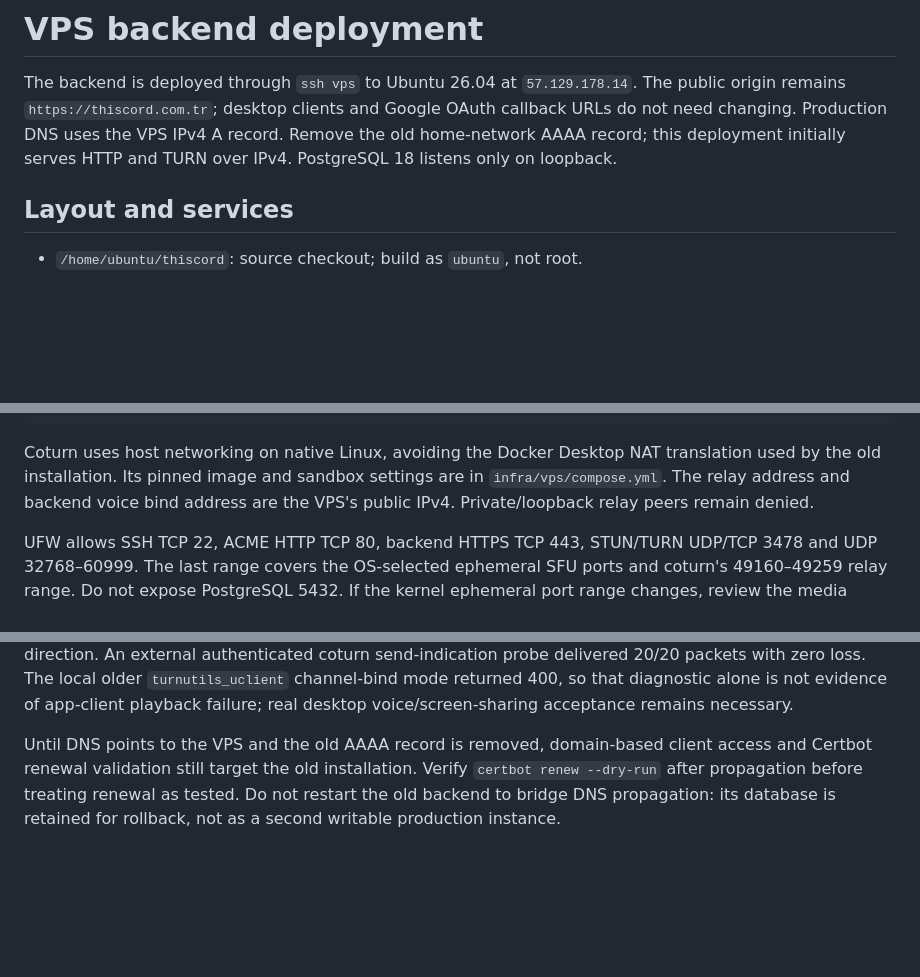
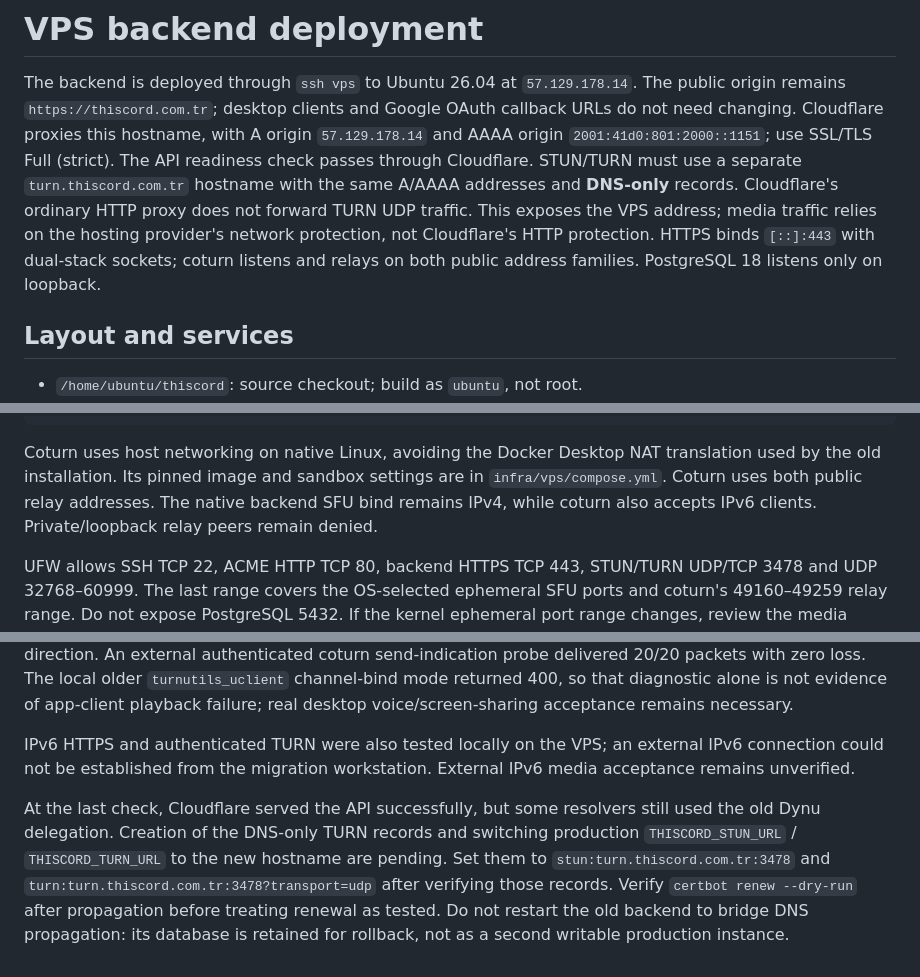
Before and after one commit to BugraEryilmaz/thiscord, a Markdown page: docs/vps.md, 3 parts joined by grey strips. Rendered like a GitHub page; blank space fills up the shorter version.

Commit message:
Document Cloudflare API proxy and separate TURN DNS

```diff
--- a/docs/vps.md
+++ b/docs/vps.md
@@ -2,9 +2,16 @@
 
 The backend is deployed through `ssh vps` to Ubuntu 26.04 at `57.129.178.14`.
 The public origin remains `https://thiscord.com.tr`; desktop clients and Google
-OAuth callback URLs do not need changing. Production DNS uses the VPS IPv4 A
-record. Remove the old home-network AAAA record; this deployment initially serves
-HTTP and TURN over IPv4. PostgreSQL 18 listens only on loopback.
+OAuth callback URLs do not need changing. Cloudflare proxies this hostname, with
+A origin `57.129.178.14` and AAAA origin `2001:41d0:801:2000::1151`; use SSL/TLS
+Full (strict). The API readiness check passes through Cloudflare.
+STUN/TURN must use a separate `turn.thiscord.com.tr` hostname with the same A/AAAA
+addresses and **DNS-only** records. Cloudflare's ordinary HTTP proxy does not
+forward TURN UDP traffic. This exposes the VPS address; media traffic relies on
+the hosting provider's network protection, not Cloudflare's HTTP protection.
+HTTPS binds `[::]:443` with dual-stack sockets;
+coturn listens and relays on both public address families. PostgreSQL 18 listens
+only on loopback.
 
 ## Layout and services
 
@@ -32,8 +39,9 @@ curl --fail https://thiscord.com.tr/api/v1/ready
 
 Coturn uses host networking on native Linux, avoiding the Docker Desktop NAT
 translation used by the old installation. Its pinned image and sandbox settings
-are in `infra/vps/compose.yml`. The relay address and backend voice bind address
-are the VPS's public IPv4. Private/loopback relay peers remain denied.
+are in `infra/vps/compose.yml`. Coturn uses both public relay addresses.
+The native backend SFU bind remains IPv4, while
+coturn also accepts IPv6 clients. Private/loopback relay peers remain denied.
 
 UFW allows SSH TCP 22, ACME HTTP TCP 80, backend HTTPS TCP 443, STUN/TURN UDP/TCP
 3478 and UDP 32768–60999. The last range covers the OS-selected ephemeral SFU
@@ -105,8 +116,15 @@ with zero loss. The local older `turnutils_uclient` channel-bind mode returned
 400, so that diagnostic alone is not evidence of app-client playback failure;
 real desktop voice/screen-sharing acceptance remains necessary.
 
-Until DNS points to the VPS and the old AAAA record is removed, domain-based
-client access and Certbot renewal validation still target the old installation.
+IPv6 HTTPS and authenticated TURN were also tested locally on the VPS; an
+external IPv6 connection could not be established from the migration workstation.
+External IPv6 media acceptance remains unverified.
+
+At the last check, Cloudflare served the API successfully, but some resolvers
+still used the old Dynu delegation. Creation of the DNS-only TURN records and
+switching production `THISCORD_STUN_URL` / `THISCORD_TURN_URL` to the new hostname
+are pending. Set them to `stun:turn.thiscord.com.tr:3478` and
+`turn:turn.thiscord.com.tr:3478?transport=udp` after verifying those records.
 Verify `certbot renew --dry-run` after propagation before treating renewal as
 tested. Do not restart the old backend to bridge DNS propagation: its database
 is retained for rollback, not as a second writable production instance.
```
Also changed, not shown: other parts of docs/vps.md (+4 -1 lines).
